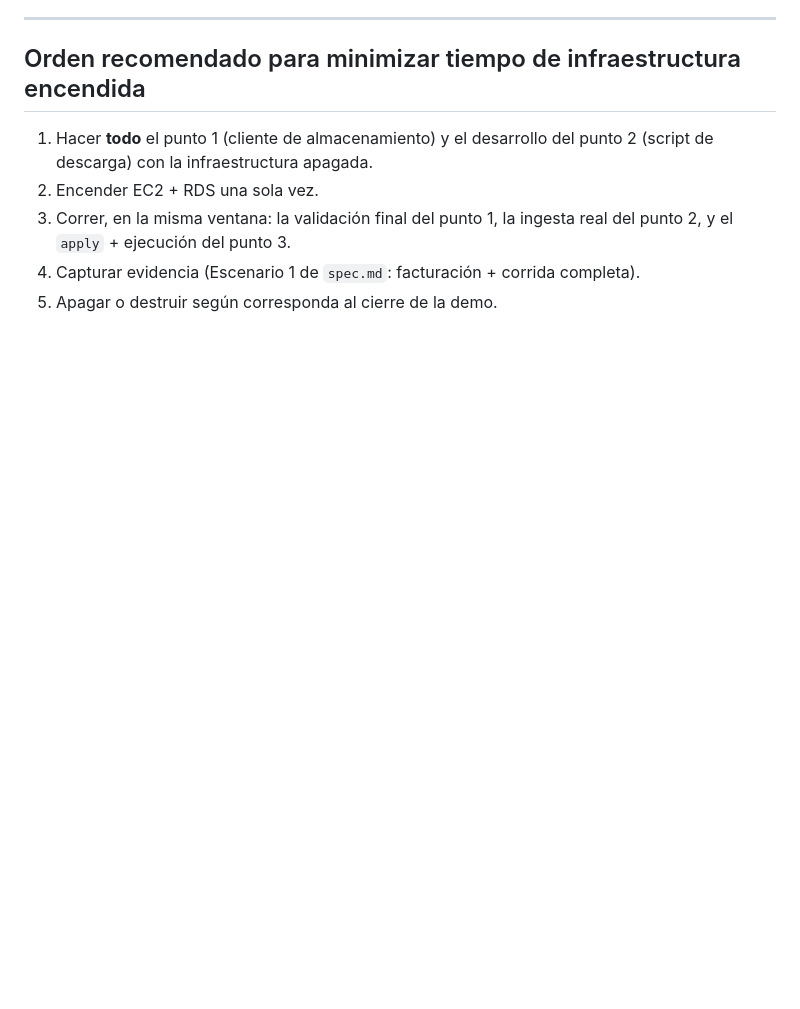
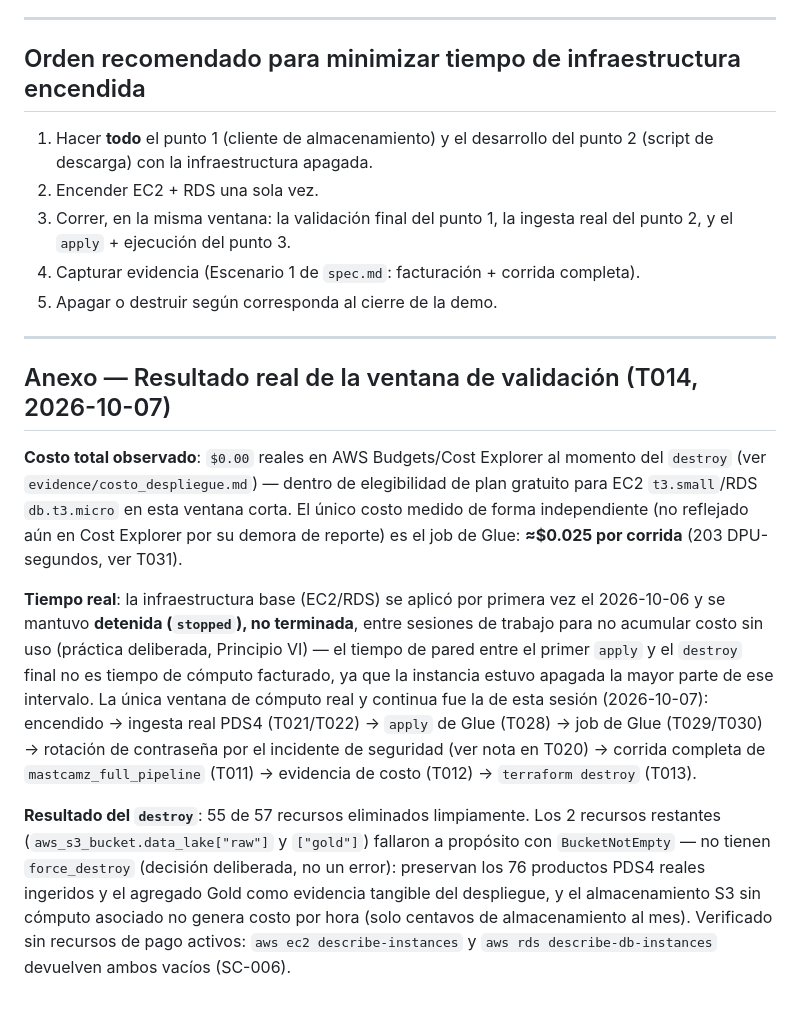
Before and after one commit to javiladino/rover_mars, a Markdown page: specs/002-aws-deployment/quickstart.md, the part around the change. Drawn GitHub-style; blank space fills up the shorter version.

Commit message:
Marca T013/T014 completas: infraestructura destruida, evidencia final
T013: terraform destroy eliminó 55/57 recursos (EC2, RDS, Glue, IAM,
CloudFront, SNS, SSM, VPC Endpoint, security groups). Los 2 buckets
S3 restantes (raw, gold) fallaron a propósito con BucketNotEmpty --
preservan los 76 productos PDS4 reales y el agregado Gold como
evidencia, sin costo por hora. SC-006 verificado: aws ec2
describe-instances y aws rds describe-db-instances vacíos.

T014: anexo en quickstart.md con el costo real ($0.00 Budgets +
$0.025/corrida de Glue) y el detalle de que EC2/RDS estuvieron
stopped (no facturando) entre sesiones de trabajo.

Escenario 1 (US1) de la spec queda cerrado de punta a punta contra
AWS real.

Co-Authored-By: Claude Sonnet 5 <noreply@anthropic.com>

```diff
--- a/specs/002-aws-deployment/quickstart.md
+++ b/specs/002-aws-deployment/quickstart.md
@@ -90,3 +90,34 @@ el `aws_glue_job` y la conexión puede revisarse con el RDS apagado, pero
 4. Capturar evidencia (Escenario 1 de `spec.md`: facturación + corrida
    completa).
 5. Apagar o destruir según corresponda al cierre de la demo.
+
+---
+
+## Anexo — Resultado real de la ventana de validación (T014, 2026-10-07)
+
+**Costo total observado**: `$0.00` reales en AWS Budgets/Cost Explorer al momento
+del `destroy` (ver `evidence/costo_despliegue.md`) — dentro de elegibilidad de plan
+gratuito para EC2 `t3.small`/RDS `db.t3.micro` en esta ventana corta. El único
+costo medido de forma independiente (no reflejado aún en Cost Explorer por su
+demora de reporte) es el job de Glue: **≈$0.025 por corrida** (203 DPU-segundos,
+ver T031).
+
+**Tiempo real**: la infraestructura base (EC2/RDS) se aplicó por primera vez el
+2026-10-06 y se mantuvo **detenida (`stopped`), no terminada**, entre sesiones de
+trabajo para no acumular costo sin uso (práctica deliberada, Principio VI) — el
+tiempo de pared entre el primer `apply` y el `destroy` final no es tiempo de
+cómputo facturado, ya que la instancia estuvo apagada la mayor parte de ese
+intervalo. La única ventana de cómputo real y continua fue la de esta sesión
+(2026-10-07): encendido → ingesta real PDS4 (T021/T022) → `apply` de Glue
+(T028) → job de Glue (T029/T030) → rotación de contraseña por el incidente de
+seguridad (ver nota en T020) → corrida completa de `mastcamz_full_pipeline`
+(T011) → evidencia de costo (T012) → `terraform destroy` (T013).
+
+**Resultado del `destroy`**: 55 de 57 recursos eliminados limpiamente. Los 2
+recursos restantes (`aws_s3_bucket.data_lake["raw"]` y `["gold"]`) fallaron a
+propósito con `BucketNotEmpty` — no tienen `force_destroy` (decisión deliberada,
+no un error): preservan los 76 productos PDS4 reales ingeridos y el agregado
+Gold como evidencia tangible del despliegue, y el almacenamiento S3 sin cómputo
+asociado no genera costo por hora (solo centavos de almacenamiento al mes).
+Verificado sin recursos de pago activos: `aws ec2 describe-instances` y
+`aws rds describe-db-instances` devuelven ambos vacíos (SC-006).
```
Also changed, not shown: specs/002-aws-deployment/tasks.md (+2 -2 lines).
